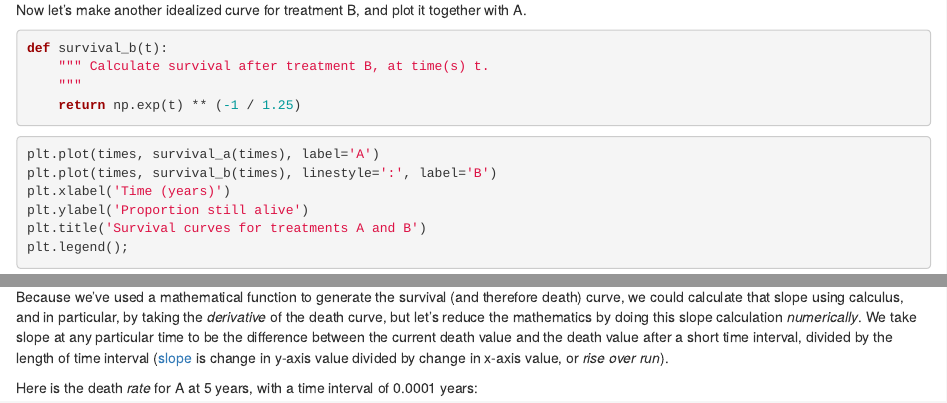
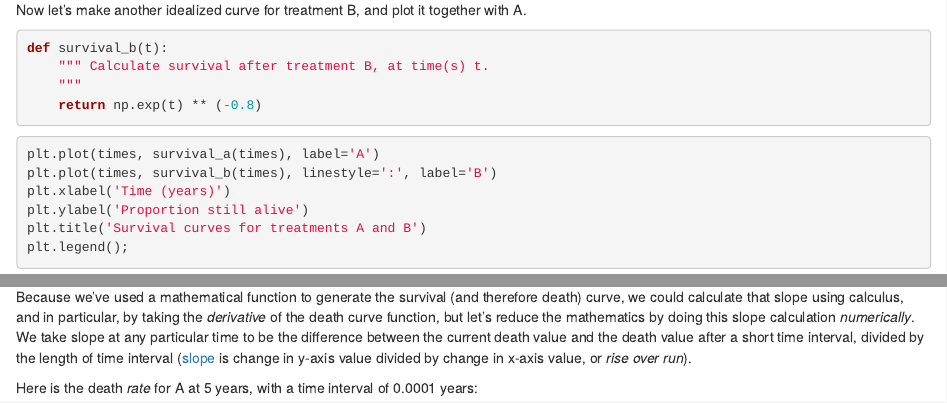
Before and after one commit to matthew-brett/hazard-ratio, an R Markdown document (hazard_ratio.Rmd): the page in a window 1100 px wide, from 1700 px down, and a second part further down, joined at a grey line. Rendered offline with R 4.5, knitr and Pandoc, with nearby package versions.

Commit message:
Further simplifications and explanations.

````diff
--- a/hazard_ratio.Rmd
+++ b/hazard_ratio.Rmd
@@ -98,7 +98,7 @@ with A.
 def survival_b(t):
     """ Calculate survival after treatment B, at time(s) t.
     """
-    return np.exp(t) ** (-1 / 1.25)
+    return np.exp(t) ** (-0.8)
 ```
 
 ```{python}
@@ -207,11 +207,11 @@ The rate of death at a particular time is the slope of the death function.
 
 Because we've used a mathematical function to generate the survival (and
 therefore death) curve, we could calculate that slope using calculus, and in
-particular, by taking the *derivative* of the death curve, but let's reduce the
-mathematics by doing this slope calculation *numerically*.  We take slope at
-any particular time to be the difference between the current death value and
-the death value after a short time interval, divided by the length of time
-interval ([slope](https://en.wikipedia.org/wiki/Slope) is change in y-axis
+particular, by taking the *derivative* of the death curve function, but let's
+reduce the mathematics by doing this slope calculation *numerically*.  We take
+slope at any particular time to be the difference between the current death
+value and the death value after a short time interval, divided by the length of
+time interval ([slope](https://en.wikipedia.org/wiki/Slope) is change in y-axis
 value divided by change in x-axis value, or *rise over run*).
 
 Here is the death *rate* for A at 5 years, with a time interval of 0.0001
````
Also changed, not shown: 1 other file.
